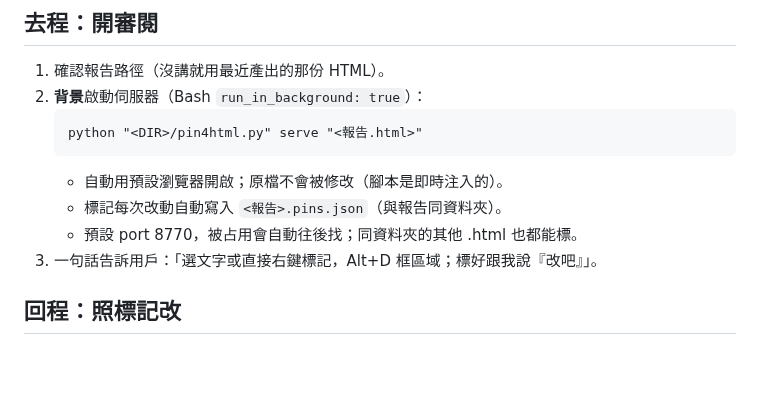
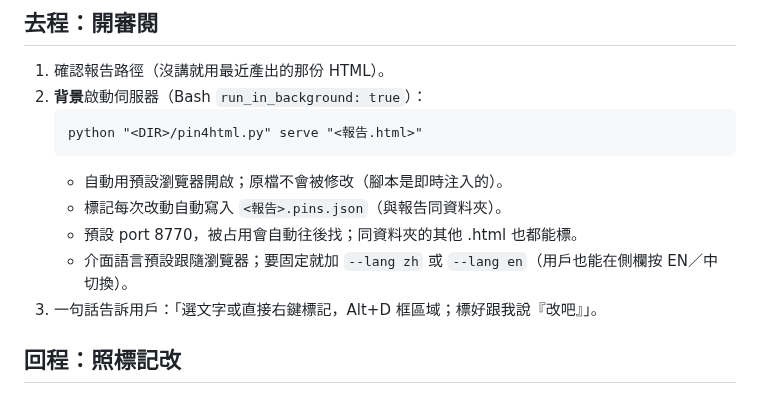
Before and after one commit to youllook/Pin4Html, a Markdown page: SKILL.md, the part around the change. Rendered like a GitHub page; blank space fills up the shorter version.

```diff
--- a/SKILL.md
+++ b/SKILL.md
@@ -18,6 +18,7 @@ description: Pin4Html — 在 HTML 報告上右鍵標註（留言/改寫/刪除/
    - 自動用預設瀏覽器開啟；原檔不會被修改（腳本是即時注入的）。
    - 標記每次改動自動寫入 `<報告>.pins.json`（與報告同資料夾）。
    - 預設 port 8770，被占用會自動往後找；同資料夾的其他 .html 也都能標。
+   - 介面語言預設跟隨瀏覽器；要固定就加 `--lang zh` 或 `--lang en`（用戶也能在側欄按 EN／中 切換）。
 3. 一句話告訴用戶：「選文字或直接右鍵標記，Alt+D 框區域；標好跟我說『改吧』」。
 
 ## 回程：照標記改
```
Also changed, not shown: README.md (+71 -51 lines), docs/screenshot-en.jpg (added), docs/screenshot-zh.jpg (renamed from docs/screenshot.jpg), 5 other files.
